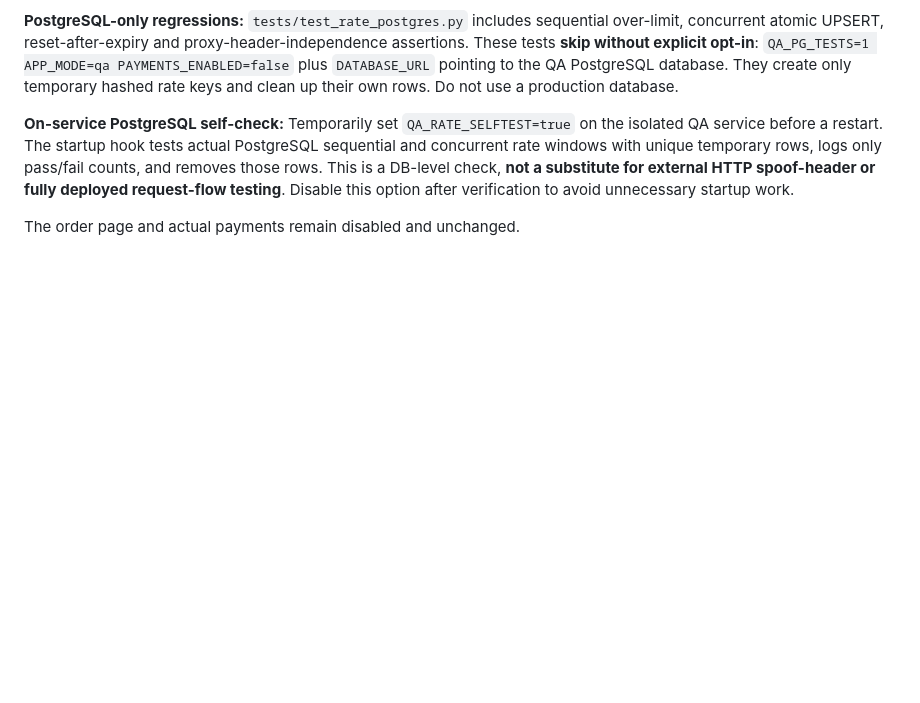
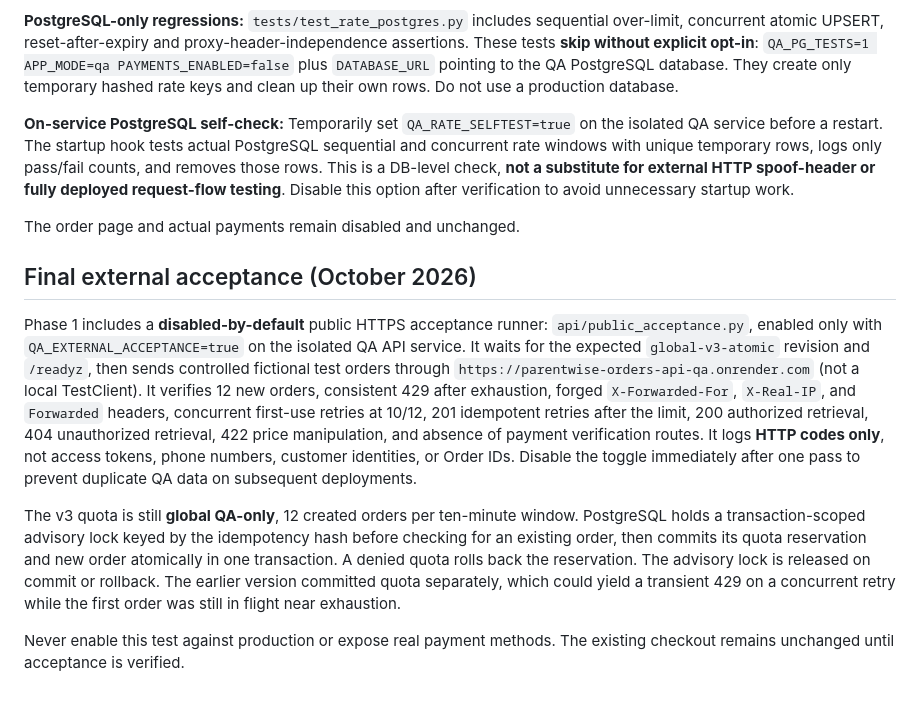
Before and after one commit to BadboyHolly/parentwise-ethiopia-site, a Markdown page: checkout-backend/README.md, the part around the change. GitHub-like rendering; blank space fills up the shorter version.

Commit message:
Document public HTTP acceptance and PostgreSQL idempotency locking

```diff
--- a/checkout-backend/README.md
+++ b/checkout-backend/README.md
@@ -81,3 +81,32 @@ spoof-header or fully deployed request-flow testing**. Disable this option
 after verification to avoid unnecessary startup work.
 
 The order page and actual payments remain disabled and unchanged.
+
+
+## Final external acceptance (October 2026)
+
+Phase 1 includes a **disabled-by-default** public HTTPS acceptance runner:
+`api/public_acceptance.py`, enabled only with `QA_EXTERNAL_ACCEPTANCE=true`
+on the isolated QA API service. It waits for the expected `global-v3-atomic`
+revision and `/readyz`, then sends controlled fictional test orders through
+`https://parentwise-orders-api-qa.onrender.com` (not a local TestClient).
+It verifies 12 new orders, consistent 429 after exhaustion, forged
+`X-Forwarded-For`, `X-Real-IP`, and `Forwarded` headers, concurrent
+first-use retries at 10/12, 201 idempotent retries after the limit, 200
+authorized retrieval, 404 unauthorized retrieval, 422 price manipulation,
+and absence of payment verification routes. It logs **HTTP codes only**, not
+access tokens, phone numbers, customer identities, or Order IDs. Disable
+the toggle immediately after one pass to prevent duplicate QA data on
+subsequent deployments.
+
+The v3 quota is still **global QA-only**, 12 created orders per ten-minute
+window. PostgreSQL holds a transaction-scoped advisory lock keyed by the
+idempotency hash before checking for an existing order, then commits its
+quota reservation and new order atomically in one transaction. A denied
+quota rolls back the reservation. The advisory lock is released on commit
+or rollback. The earlier version committed quota separately, which could
+yield a transient 429 on a concurrent retry while the first order was
+still in flight near exhaustion.
+
+Never enable this test against production or expose real payment methods.
+The existing checkout remains unchanged until acceptance is verified.
```
